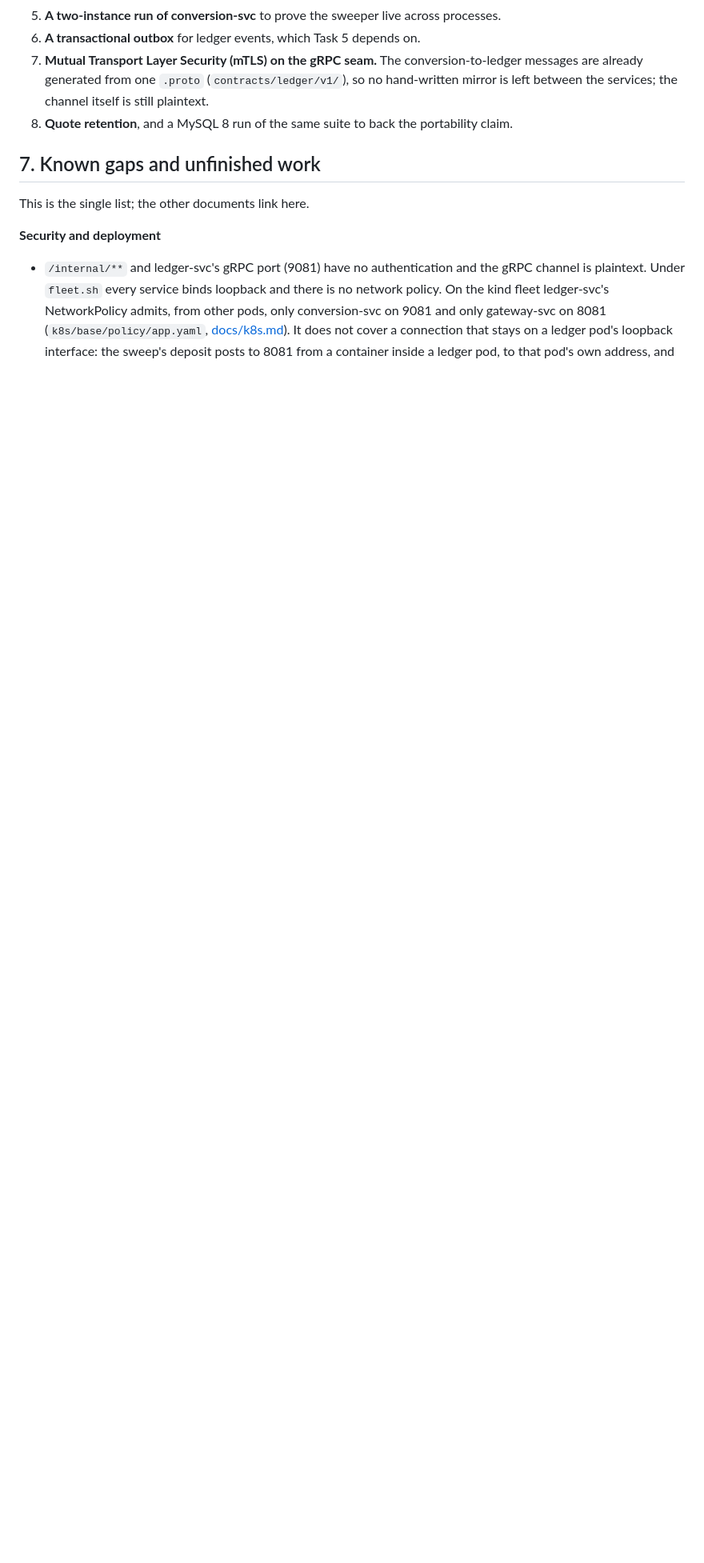
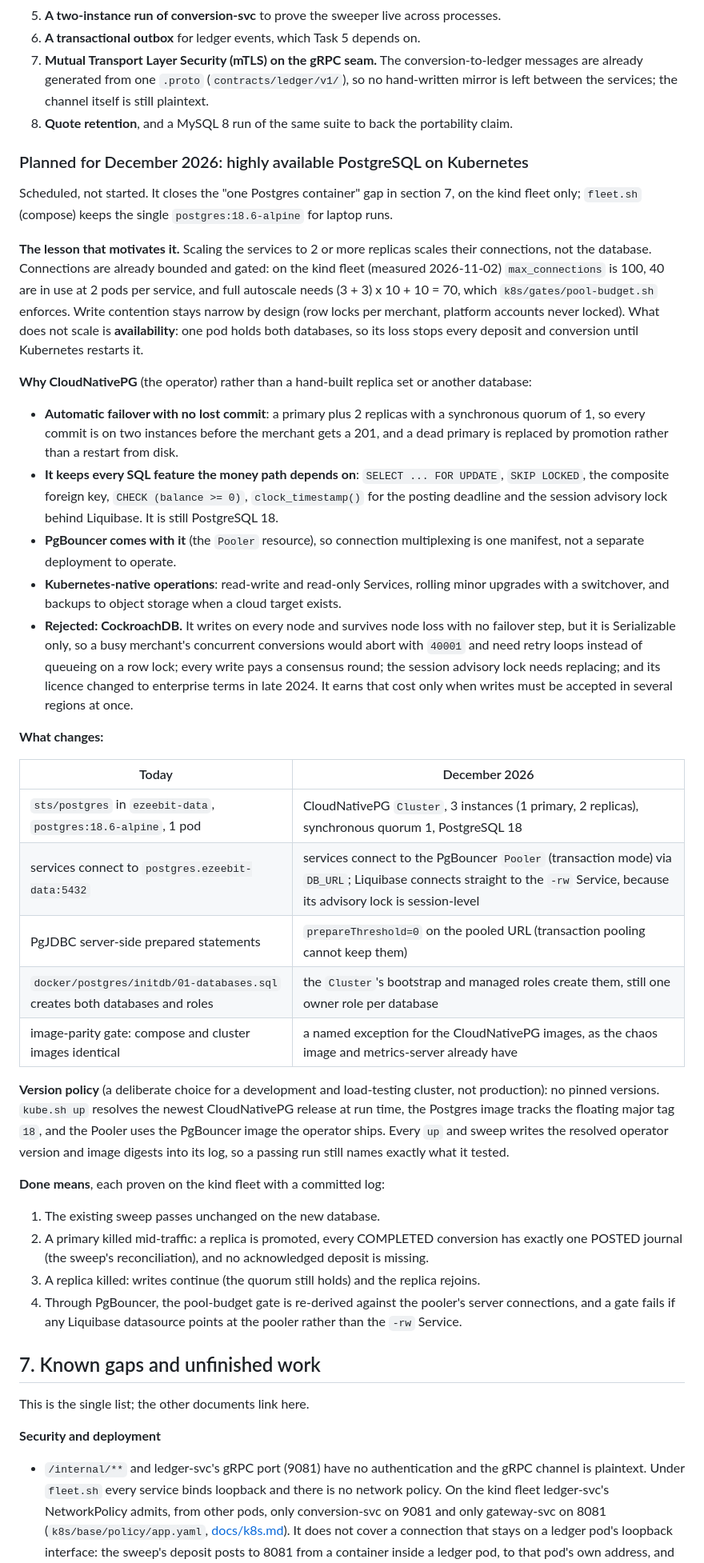
Before and after one commit to sean-huni/ezeebit-wallet, a Markdown page: SOLUTION.md, the part around one of its changes. Shown at 80% size. Drawn GitHub-style; blank space fills up the shorter version.

Commit message:
Plan highly available PostgreSQL for the kind fleet, scheduled for December 2026
Records the upgrade from one vanilla Postgres pod to CloudNativePG plus PgBouncer so the work can
resume from a written plan, and states a measured access gap it closes.

- SOLUTION.md section 6: "Planned for December 2026" with the motivating lesson (replicas scale
  connections, not availability), why CloudNativePG over CockroachDB, what changes, the agreed
  unpinned version policy, and a four-point "done means" list
- SOLUTION.md section 7: the single Postgres failure domain now points at the plan; new entry for
  the kind port-forward loopback-trust gap (any password accepted, measured 2026-11-02), which the
  CloudNativePG-managed pg_hba removes

Plan only: no manifest or code changes. Implementation goes on feat-k8s-ha-postgres off dev.

Claude-Session: https://claude.ai/code/session_01DpaPR35PxFK4gpEaTSDb9U

```diff
--- a/SOLUTION.md
+++ b/SOLUTION.md
@@ -204,6 +204,62 @@ In order:
    between the services; the channel itself is still plaintext.
 8. **Quote retention**, and a MySQL 8 run of the same suite to back the portability claim.
 
+### Planned for December 2026: highly available PostgreSQL on Kubernetes
+
+Scheduled, not started. It closes the "one Postgres container" gap in section 7, on the kind
+fleet only; `fleet.sh` (compose) keeps the single `postgres:18.6-alpine` for laptop runs.
+
+**The lesson that motivates it.** Scaling the services to 2 or more replicas scales their
+connections, not the database. Connections are already bounded and gated: on the kind fleet
+(measured 2026-11-02) `max_connections` is 100, 40 are in use at 2 pods per service, and full
+autoscale needs (3 + 3) x 10 + 10 = 70, which `k8s/gates/pool-budget.sh` enforces. Write contention
+stays narrow by design (row locks per merchant, platform accounts never locked). What does not
+scale is **availability**: one pod holds both databases, so its loss stops every deposit and
+conversion until Kubernetes restarts it.
+
+**Why CloudNativePG** (the operator) rather than a hand-built replica set or another database:
+
+- **Automatic failover with no lost commit**: a primary plus 2 replicas with a synchronous quorum of
+  1, so every commit is on two instances before the merchant gets a 201, and a dead primary is
+  replaced by promotion rather than a restart from disk.
+- **It keeps every SQL feature the money path depends on**: `SELECT ... FOR UPDATE`,
+  `SKIP LOCKED`, the composite foreign key, `CHECK (balance >= 0)`, `clock_timestamp()` for the
+  posting deadline and the session advisory lock behind Liquibase. It is still PostgreSQL 18.
+- **PgBouncer comes with it** (the `Pooler` resource), so connection multiplexing is one manifest,
+  not a separate deployment to operate.
+- **Kubernetes-native operations**: read-write and read-only Services, rolling minor upgrades with a
+  switchover, and backups to object storage when a cloud target exists.
+- **Rejected: CockroachDB.** It writes on every node and survives node loss with no failover step,
+  but it is Serializable only, so a busy merchant's concurrent conversions would abort with `40001`
+  and need retry loops instead of queueing on a row lock; every write pays a consensus round; the
+  session advisory lock needs replacing; and its licence changed to enterprise terms in late 2024.
+  It earns that cost only when writes must be accepted in several regions at once.
+
+**What changes:**
+
+| Today | December 2026 |
+|---|---|
+| `sts/postgres` in `ezeebit-data`, `postgres:18.6-alpine`, 1 pod | CloudNativePG `Cluster`, 3 instances (1 primary, 2 replicas), synchronous quorum 1, PostgreSQL 18 |
+| services connect to `postgres.ezeebit-data:5432` | services connect to the PgBouncer `Pooler` (transaction mode) via `DB_URL`; Liquibase connects straight to the `-rw` Service, because its advisory lock is session-level |
+| PgJDBC server-side prepared statements | `prepareThreshold=0` on the pooled URL (transaction pooling cannot keep them) |
+| `docker/postgres/initdb/01-databases.sql` creates both databases and roles | the `Cluster`'s bootstrap and managed roles create them, still one owner role per database |
+| image-parity gate: compose and cluster images identical | a named exception for the CloudNativePG images, as the chaos image and metrics-server already have |
+
+**Version policy** (a deliberate choice for a development and load-testing cluster, not
+production): no pinned versions. `kube.sh up` resolves the newest CloudNativePG release at run
+time, the Postgres image tracks the floating major tag `18`, and the Pooler uses the PgBouncer
+image the operator ships. Every `up` and sweep writes the resolved operator version and image
+digests into its log, so a passing run still names exactly what it tested.
+
+**Done means**, each proven on the kind fleet with a committed log:
+
+1. The existing sweep passes unchanged on the new database.
+2. A primary killed mid-traffic: a replica is promoted, every COMPLETED conversion has exactly one
+   POSTED journal (the sweep's reconciliation), and no acknowledged deposit is missing.
+3. A replica killed: writes continue (the quorum still holds) and the replica rejoins.
+4. Through PgBouncer, the pool-budget gate is re-derived against the pooler's server connections,
+   and a gate fails if any Liquibase datasource points at the pooler rather than the `-rw` Service.
+
 ## 7. Known gaps and unfinished work
 
 This is the single list; the other documents link here.
```
Also changed, not shown: other parts of SOLUTION.md (+9 -1 lines).
